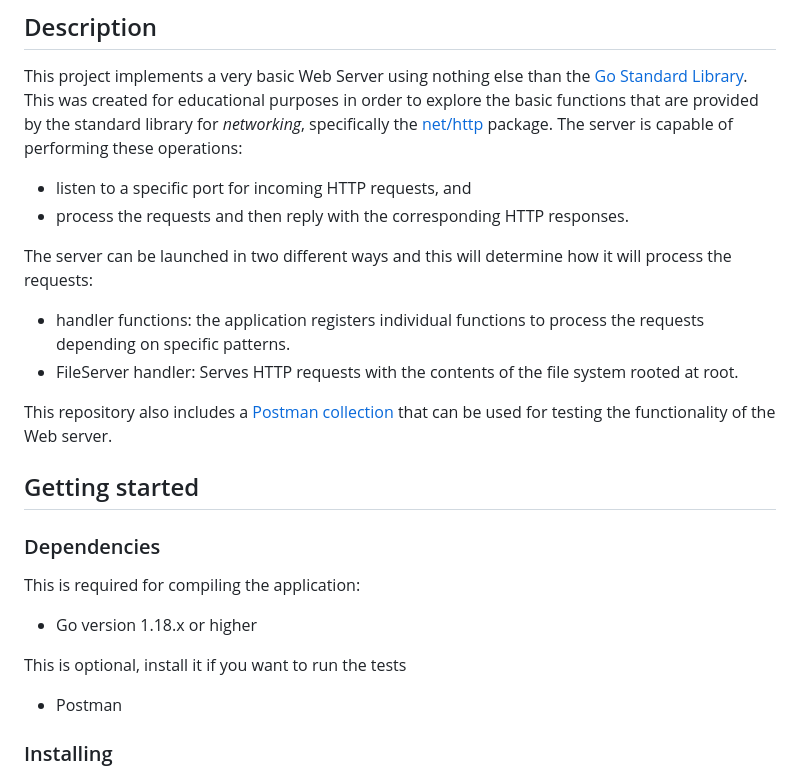
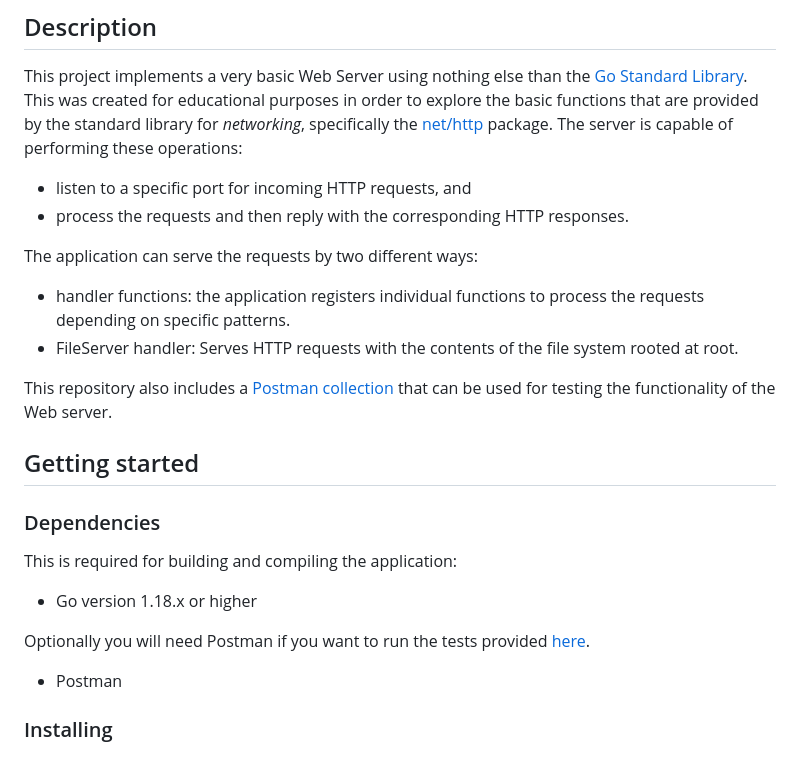
Before and after one commit to jlhidalgo/golang-web-server, a Markdown page: README.md, the part around one of its changes. GitHub-like rendering.

```diff
--- a/README.md
+++ b/README.md
@@ -8,7 +8,7 @@ This project implements a very basic Web Server using nothing else than the [Go
 * listen to a specific port for incoming HTTP requests, and
 * process the requests and then reply with the corresponding HTTP responses.
 
-The server can be launched in two different ways and this will determine how it will process the requests:
+The application can serve the requests by two different ways:
 * handler functions: the application registers individual functions to process the requests depending on specific patterns.
 * FileServer handler: Serves HTTP requests with the contents of the file system rooted at root.
 
@@ -18,10 +18,10 @@ This repository also includes a [Postman collection](/tests/golang-mini-web-serv
 
 ### Dependencies
 
-This is required for compiling the application:
+This is required for building and compiling the application:
 * Go version 1.18.x or higher
 
-This is optional, install it if you want to run the tests
+Optionally you will need Postman if you want to run the tests provided [here](/tests/golang-mini-web-server.postman_collection.json).
 * Postman
 
 ### Installing
```
Also changed, not shown: other parts of README.md (+9 -7 lines).
